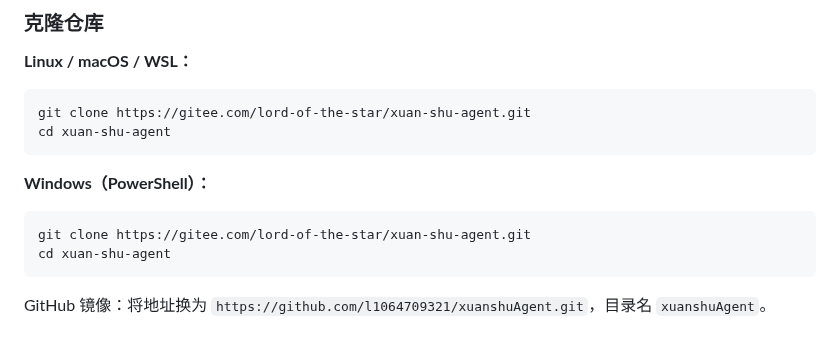
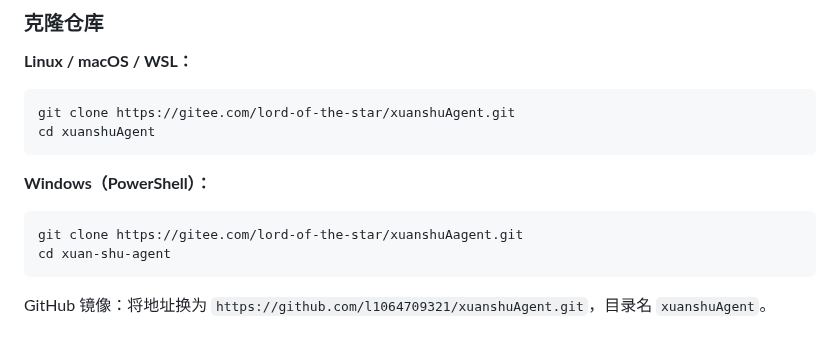
Before and after one commit to l1064709321/xuanshuAgent, a Markdown page: README.md, the part around the change. GitHub-like rendering.

Commit message:
update README.md.
Signed-off-by: lordofthestars <17336354+lord-of-the-star@user.noreply.gitee.com>

````diff
--- a/README.md
+++ b/README.md
@@ -17,13 +17,13 @@
 
 **Linux / macOS / WSL：**
 ```bash
-git clone https://gitee.com/lord-of-the-star/xuan-shu-agent.git
-cd xuan-shu-agent
+git clone https://gitee.com/lord-of-the-star/xuanshuAgent.git
+cd xuanshuAgent
 ```
 
 **Windows（PowerShell）：**
 ```powershell
-git clone https://gitee.com/lord-of-the-star/xuan-shu-agent.git
+git clone https://gitee.com/lord-of-the-star/xuanshuAagent.git
 cd xuan-shu-agent
 ```
 
````
